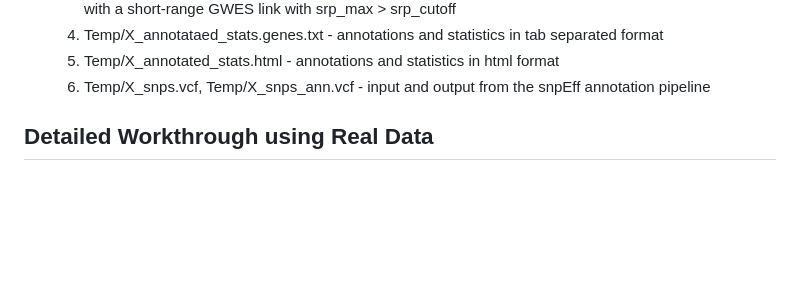
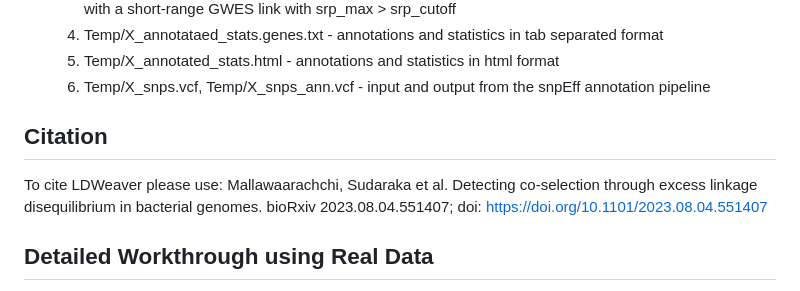
Before and after one commit to Sudaraka88/LDWeaver, a Markdown page: README.md, the part around the change. GitHub-like rendering; blank space fills up the shorter version.

Commit message:
add citation

```diff
--- a/README.md
+++ b/README.md
@@ -163,6 +163,11 @@ and can be ignored or safely deleted)
   6. Temp/X_snps.vcf, Temp/X_snps_ann.vcf - input and output from the snpEff
       annotation pipeline
 
+
+## Citation
+
+To cite LDWeaver please use: Mallawaarachchi, Sudaraka et al. Detecting co-selection through excess linkage disequilibrium in bacterial genomes. bioRxiv 2023.08.04.551407; doi: https://doi.org/10.1101/2023.08.04.551407
+
 ## Detailed Workthrough using Real Data
 
 The following analysis demonstrates some of the current options available in
```
